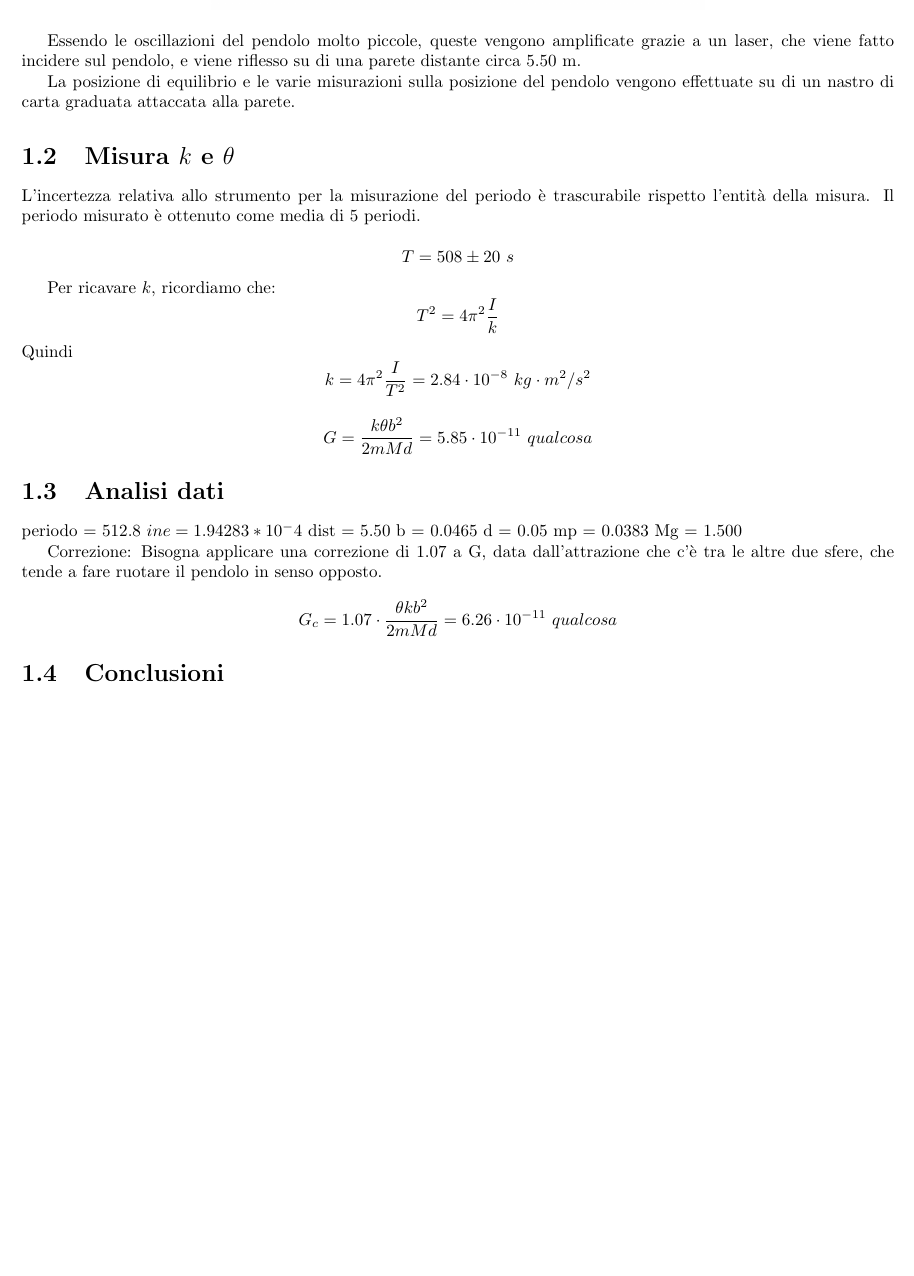
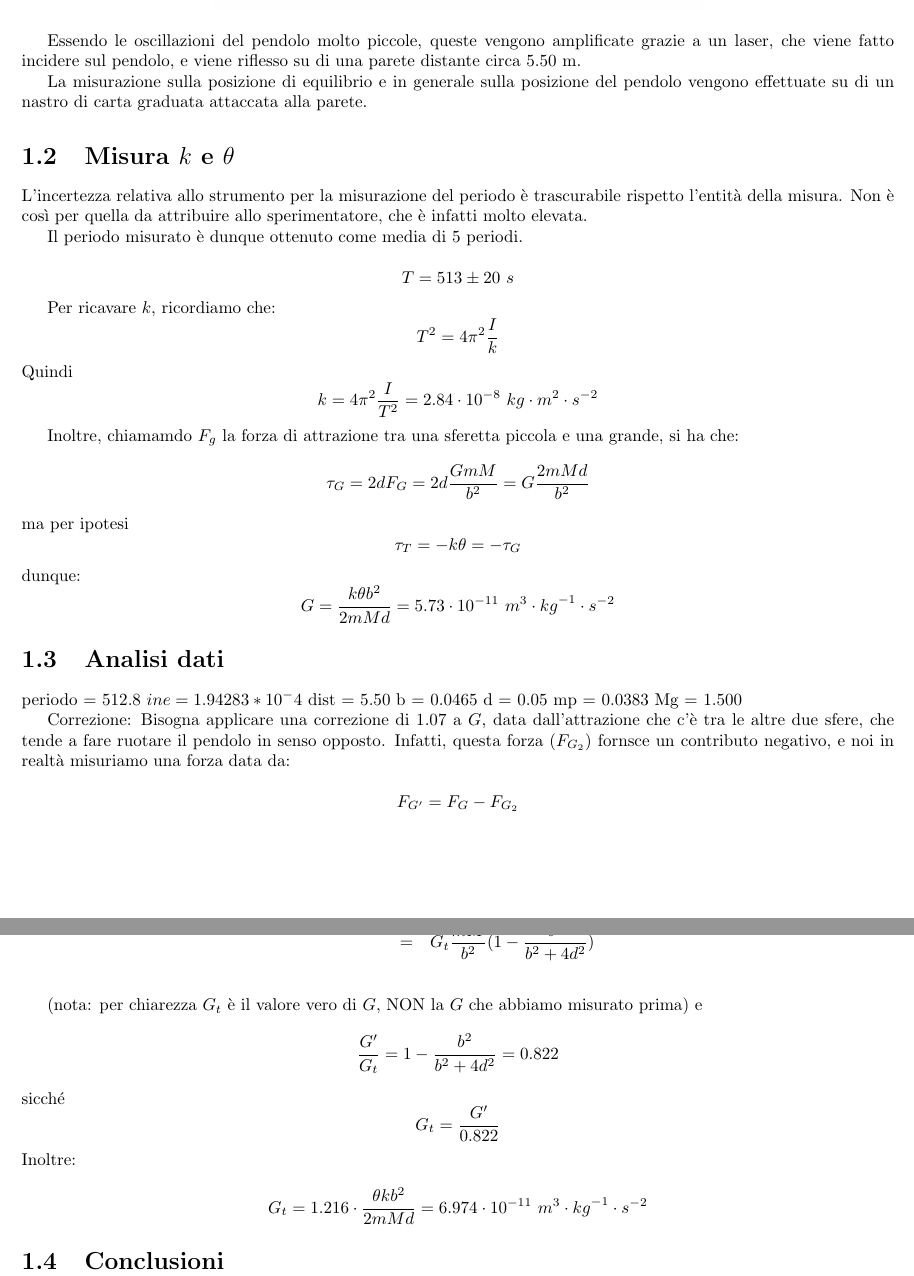
Before and after one commit to ruphy/labfis, a LaTeX document (latex/esperimenti.tex, which reads latex/relazioni/cavendish.tex): part of page 4 of 6 before the commit and two parts of pages 4 and 5 of 7 after it, the two joined at a grey line, cut so that both start at the same text, the shorter picture padded with empty space. Compiled offline with pdfLaTeX.

Commit message:
grandi chiarificazioni
Signed-off-by: Riccardo Iaconelli <riccardo@kde.org>

```diff
--- a/latex/relazioni/cavendish.tex
+++ b/latex/relazioni/cavendish.tex
@@ -34,22 +32,27 @@ Per trovare la posizione di equilibrio basterà ricercare una media (mobile) tra
 
 Essendo le oscillazioni del pendolo molto piccole, queste vengono amplificate grazie a un laser, che viene fatto incidere sul pendolo, e viene riflesso su di una parete distante circa 5.50 m.
 
-La posizione di equilibrio e le varie misurazioni sulla posizione del pendolo vengono effettuate su di un nastro di carta graduata attaccata alla parete.
+La misurazione sulla posizione di equilibrio e in generale sulla posizione del pendolo vengono effettuate su di un nastro di carta graduata attaccata alla parete.
 
 
 \section[Misura di k e theta]{Misura $k$ e $\theta$}
-L'incertezza relativa allo strumento per la misurazione del periodo è trascurabile rispetto l'entità della misura.
-Il periodo misurato è ottenuto come media di 5 periodi.
+L'incertezza relativa allo strumento per la misurazione del periodo è trascurabile rispetto l'entità della misura. Non è così per quella da attribuire allo sperimentatore, che è infatti molto elevata.
 
-$$T = 508 \pm 20 \ s$$
+Il periodo misurato è dunque ottenuto come media di 5 periodi.
+
+$$T = 513 \pm 20 \ s$$
 
 Per ricavare $k$, ricordiamo che:
 $$T^2 = 4 \pi^2 \frac{I}{k}$$
 Quindi
-$$k = 4 \pi^2 \frac{I}{T^2} = 2.84 \cdot 10^{-8}\ kg\cdot m^2/s^2$$
+$$k = 4 \pi^2 \frac{I}{T^2} = 2.84 \cdot 10^{-8}\ kg\cdot m^2\cdot{s}^{-2}$$
 
-
-$$G = \frac{k \theta b^2}{2mMd} = 5.85 \cdot 10^{-11}\ qualcosa$$
+Inoltre, chiamamdo $F_g$ la forza di attrazione tra una sferetta piccola e una grande, si ha che:
+$$ \tau_G = 2dF_G = 2d\frac{GmM}{b^2} = G\frac{2mMd}{b^2} $$
+ma per ipotesi
+$$ \tau_T = -k\theta = -\tau_G $$
+dunque:
+$$G = \frac{k \theta b^2}{2mMd} = 5.73 \cdot 10^{-11}\ {m}^3\cdot {kg}^{-1}\cdot{s}^{-2}$$
 
 \section{Analisi dati}
 
@@ -62,8 +65,22 @@ mp = 0.0383
 Mg = 1.500
 
 Correzione:
-Bisogna applicare una correzione di 1.07 a G, data dall'attrazione che c'è tra le altre due sfere, che tende a fare ruotare il pendolo in senso opposto.
+Bisogna applicare una correzione di 1.07 a $G$, data dall'attrazione che c'è tra le altre due sfere, che tende a fare ruotare il pendolo in senso opposto. Infatti, questa forza ($F_{G_2}$) fornsce un contributo negativo, e noi in realtà misuriamo una forza data da:
 
-$$ G_c = 1.07\cdot \frac{\theta k b^2}{2mMd} = 6.26\cdot 10^{-11}\ qualcosa$$
+$$ F_{G'} = F_G - F_{G_2} $$
+
+\begin{eqnarray*}
+G'\cdot\frac{mM}{b^2} & = & G_tmM(\frac{1}{b^2} - \frac{1}{b^2+4d^2}) \\
+                      & = & G_t\frac{mM}{b^2}(1 - \frac{b^2}{b^2+4d^2}) \\
+\end{eqnarray*}
+
+(nota: per chiarezza $G_t$ è il valore vero di $G$, NON la $G$ che abbiamo misurato prima)
+e
+$$ \frac{G'}{G_t} = 1-\frac{b^2}{b^2+4d^2} = 0.822$$
+sicché
+$$ G_t = \frac{G'}{0.822}$$
+Inoltre:
+
+$$ G_t = 1.216\cdot \frac{\theta k b^2}{2mMd} = 6.974\cdot 10^{-11}\ {m}^3\cdot {kg}^{-1}\cdot{s}^{-2}$$
 
 \section{Conclusioni}
```
Also changed, not shown: latex/relazioni/cavendish.tex (4 more changed lines).
